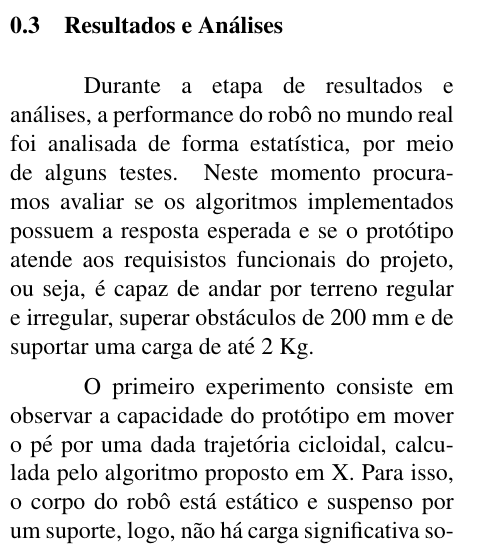
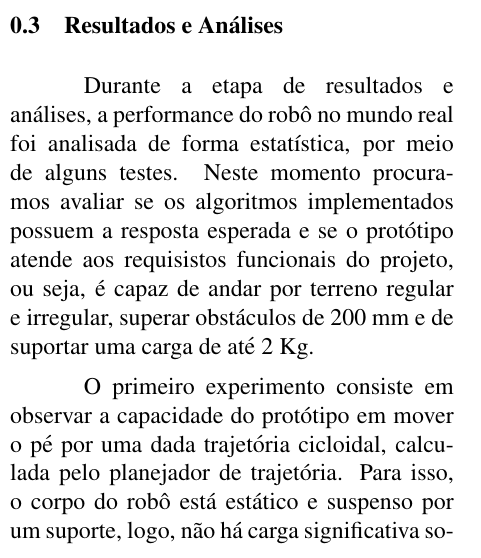
Before and after one commit to Brazilian-Institute-of-Robotics/bir-black-mouth-docs, a LaTeX document (sections/methodology.tex): part of one column of page 1 of 2, cut so that both start at the same text. Compiled offline with pdfLaTeX.

Commit message:
review the text

```diff
--- a/sections/methodology.tex
+++ b/sections/methodology.tex
@@ -32,11 +32,11 @@
   \subsection{Resultados e Análises}
   Durante a etapa de resultados e análises, a performance do robô no mundo real foi analisada de forma estatística, por meio de alguns testes. Neste momento procuramos avaliar se os algoritmos implementados possuem a resposta esperada e se o protótipo atende aos requisistos funcionais do projeto, ou seja, é capaz de andar por terreno regular e irregular, superar obstáculos  de 200 mm e de suportar uma carga de até 2 Kg.
 
-  O primeiro experimento consiste em observar a capacidade do protótipo em mover o pé por uma dada trajetória cicloidal, calculada pelo algoritmo proposto em X. Para isso, o corpo do robô está estático e suspenso por um suporte, logo, não há carga significativa sobre os motores. As trajetórias foram calculadas considerando a altura de passo de 0,05 m, período de 0,5 segundos e uma resolução de 25 pontos distribuídos de forma não homogênea.
+  O primeiro experimento consiste em observar a capacidade do protótipo em mover o pé por uma dada trajetória cicloidal, calculada pelo planejador de trajetória. Para isso, o corpo do robô está estático e suspenso por um suporte, logo, não há carga significativa sobre os motores. As trajetórias foram calculadas considerando a altura de passo de 0,05 m, período de 0,5 segundos e uma resolução de 25 pontos distribuídos de forma não homogênea.
 
   Durante o segundo teste foi analisado se o robô atende à uma velocidade solicitada e observado a estabilidade do corpo, considerando dois tipos de terreno, um plano e outro irregular. Este experimento consiste em enviar um comando de velocidade linear, para frente, e medir o tempo que o robô levou para alcançar 1,5 m, dessa forma, obtêm-se a velocidade média do robô.  Além disso, a fim de avaliar a contribuição do controle de rotação do robô, parte dos experimentos foi realizado com esta funcionalidade e outra sem. A estabilidade do robô foi mensurada por meio dos dados de orientação fornecidos pelo IMU e o passo utilizado possui as especificações citadas no primeiro experimento. Dessa forma, os testes foram organizados em quatro combinações, variando a composição do terreno, concreto ou pequenas pedras, e o uso ou não do controle de rotação.
 
-  No terceiro experimento foi avaliado se o Caramelo é capaz de andar por terrenos inclinados. Então, foi contruída uma rampa com uma inclinação de 5,336 \degree, pela qual o robô deveria subir e descer de forma teleoperada. Por fim, para o quarto teste foi proposto que o Caramelo atravessasse degraus de alturas diferentes, também de forma teleoperada, a fim de encontrar a máxima altura de obstáculo que o robô consegue superar.
+  No terceiro experimento foi avaliado se o Caramelo é capaz de andar por terrenos inclinados. Então, foi contruída uma rampa com uma inclinação de 5,336\degree, pela qual o robô deveria subir e descer de forma teleoperada. Por fim, para o quarto teste foi proposto que o Caramelo atravessasse degraus de alturas diferentes, também de forma teleoperada, a fim de encontrar a máxima altura de obstáculo que o robô consegue superar.
 
   \subsection{Defesa}
   Esta é a última etapa da metodologia, que consiste na finalização e revisão do artigo e na apresentação de defesa do trabalho perante a banca avaliadora.
```
